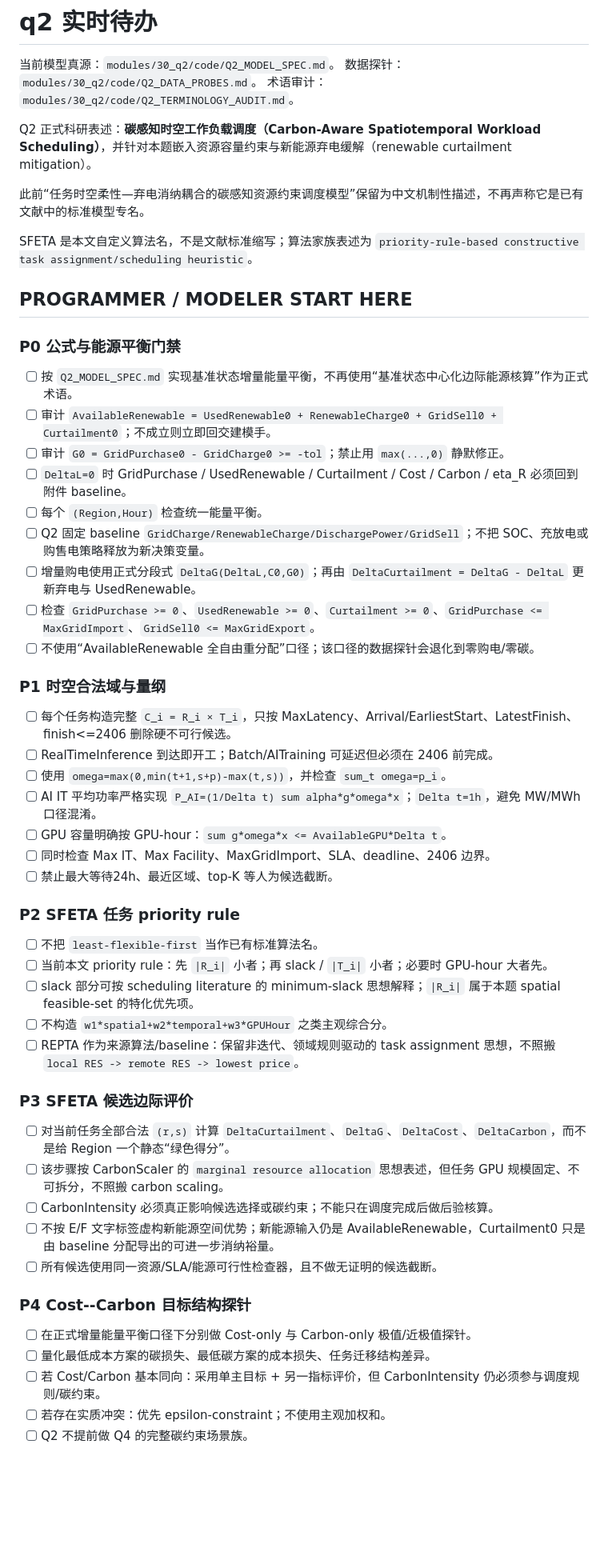
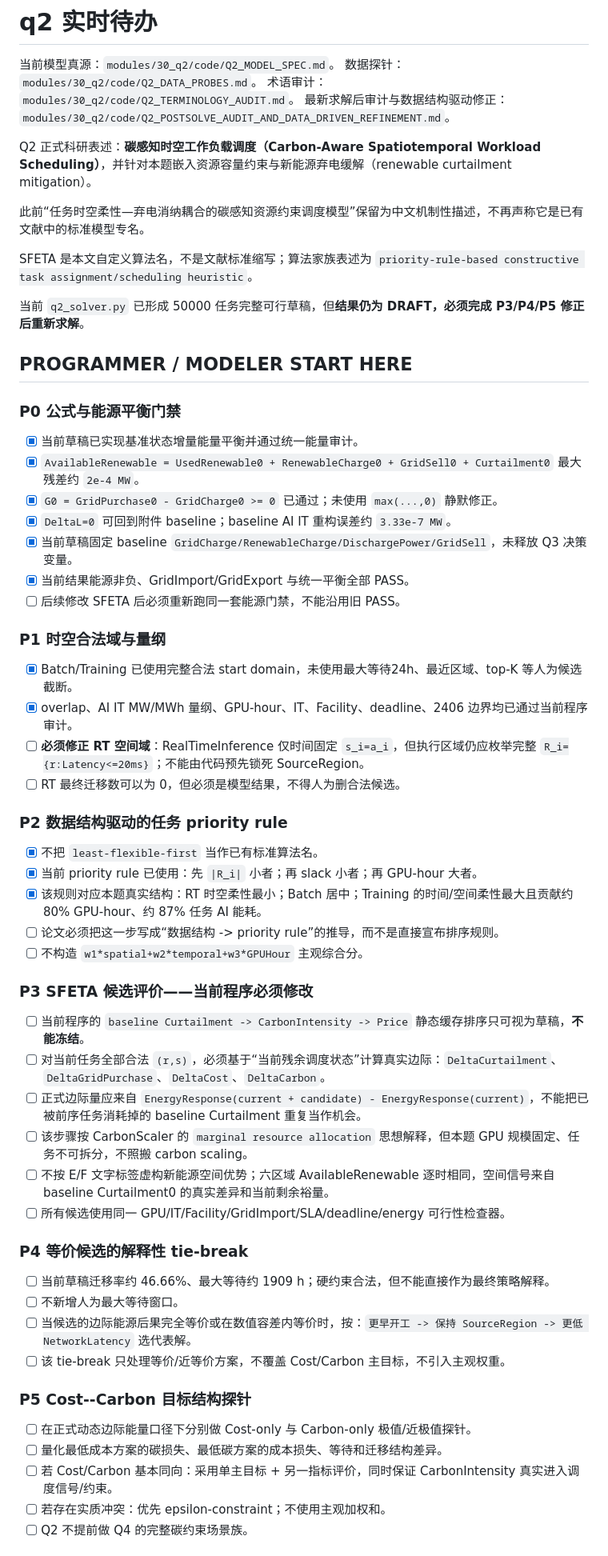
Before and after one commit to Solstica/Scrimmage6, a Markdown page: work/tasks/q2.md, the part around one of its changes. Shown at 80% size. GitHub-like rendering; blank space fills up the shorter version.

Commit message:
q2: sync post-solve corrections and data-driven modeling priorities

```diff
--- a/work/tasks/q2.md
+++ b/work/tasks/q2.md
@@ -3,6 +3,7 @@
 当前模型真源：`modules/30_q2/code/Q2_MODEL_SPEC.md`。
 数据探针：`modules/30_q2/code/Q2_DATA_PROBES.md`。
 术语审计：`modules/30_q2/code/Q2_TERMINOLOGY_AUDIT.md`。
+最新求解后审计与数据结构驱动修正：`modules/30_q2/code/Q2_POSTSOLVE_AUDIT_AND_DATA_DRIVEN_REFINEMENT.md`。
 
 Q2 正式科研表述：**碳感知时空工作负载调度（Carbon-Aware Spatiotemporal Workload Scheduling）**，并针对本题嵌入资源容量约束与新能源弃电缓解（renewable curtailment mitigation）。
 
@@ -10,46 +11,50 @@ Q2 正式科研表述：**碳感知时空工作负载调度（Carbon-Aware Spati
 
 SFETA 是本文自定义算法名，不是文献标准缩写；算法家族表述为 `priority-rule-based constructive task assignment/scheduling heuristic`。
 
+当前 `q2_solver.py` 已形成 50000 任务完整可行草稿，但**结果仍为 DRAFT，必须完成 P3/P4/P5 修正后重新求解**。
+
 ## PROGRAMMER / MODELER START HERE
 
 ### P0 公式与能源平衡门禁
-- [ ] 按 `Q2_MODEL_SPEC.md` 实现基准状态增量能量平衡，不再使用“基准状态中心化边际能源核算”作为正式术语。
-- [ ] 审计 `AvailableRenewable = UsedRenewable0 + RenewableCharge0 + GridSell0 + Curtailment0`；不成立则立即回交建模手。
-- [ ] 审计 `G0 = GridPurchase0 - GridCharge0 >= -tol`；禁止用 `max(...,0)` 静默修正。
-- [ ] `DeltaL=0` 时 GridPurchase / UsedRenewable / Curtailment / Cost / Carbon / eta_R 必须回到附件 baseline。
-- [ ] 每个 `(Region,Hour)` 检查统一能量平衡。
-- [ ] Q2 固定 baseline `GridCharge/RenewableCharge/DischargePower/GridSell`；不把 SOC、充放电或购售电策略释放为新决策变量。
-- [ ] 增量购电使用正式分段式 `DeltaG(DeltaL,C0,G0)`；再由 `DeltaCurtailment = DeltaG - DeltaL` 更新弃电与 UsedRenewable。
-- [ ] 检查 `GridPurchase >= 0`、`UsedRenewable >= 0`、`Curtailment >= 0`、`GridPurchase <= MaxGridImport`、`GridSell0 <= MaxGridExport`。
-- [ ] 不使用“AvailableRenewable 全自由重分配”口径；该口径的数据探针会退化到零购电/零碳。
+- [x] 当前草稿已实现基准状态增量能量平衡并通过统一能量审计。
+- [x] `AvailableRenewable = UsedRenewable0 + RenewableCharge0 + GridSell0 + Curtailment0` 最大残差约 `2e-4 MW`。
+- [x] `G0 = GridPurchase0 - GridCharge0 >= 0` 已通过；未使用 `max(...,0)` 静默修正。
+- [x] `DeltaL=0` 可回到附件 baseline；baseline AI IT 重构误差约 `3.33e-7 MW`。
+- [x] 当前草稿固定 baseline `GridCharge/RenewableCharge/DischargePower/GridSell`，未释放 Q3 决策变量。
+- [x] 当前结果能源非负、GridImport/GridExport 与统一平衡全部 PASS。
+- [ ] 后续修改 SFETA 后必须重新跑同一套能源门禁，不能沿用旧 PASS。
 
 ### P1 时空合法域与量纲
-- [ ] 每个任务构造完整 `C_i = R_i × T_i`，只按 MaxLatency、Arrival/EarliestStart、LatestFinish、finish<=2406 删除硬不可行候选。
-- [ ] RealTimeInference 到达即开工；Batch/AITraining 可延迟但必须在 2406 前完成。
-- [ ] 使用 `omega=max(0,min(t+1,s+p)-max(t,s))`，并检查 `sum_t omega=p_i`。
-- [ ] AI IT 平均功率严格实现 `P_AI=(1/Delta t) sum alpha*g*omega*x`；`Delta t=1h`，避免 MW/MWh 口径混淆。
-- [ ] GPU 容量明确按 GPU-hour：`sum g*omega*x <= AvailableGPU*Delta t`。
-- [ ] 同时检查 Max IT、Max Facility、MaxGridImport、SLA、deadline、2406 边界。
-- [ ] 禁止最大等待24h、最近区域、top-K 等人为候选截断。
+- [x] Batch/Training 已使用完整合法 start domain，未使用最大等待24h、最近区域、top-K 等人为候选截断。
+- [x] overlap、AI IT MW/MWh 量纲、GPU-hour、IT、Facility、deadline、2406 边界均已通过当前程序审计。
+- [ ] **必须修正 RT 空间域**：RealTimeInference 仅时间固定 `s_i=a_i`，但执行区域仍应枚举完整 `R_i={r:Latency<=20ms}`；不能由代码预先锁死 SourceRegion。
+- [ ] RT 最终迁移数可以为 0，但必须是模型结果，不得人为删合法候选。
 
-### P2 SFETA 任务 priority rule
-- [ ] 不把 `least-flexible-first` 当作已有标准算法名。
-- [ ] 当前本文 priority rule：先 `|R_i|` 小者；再 slack / `|T_i|` 小者；必要时 GPU-hour 大者先。
-- [ ] slack 部分可按 scheduling literature 的 minimum-slack 思想解释；`|R_i|` 属于本题 spatial feasible-set 的特化优先项。
-- [ ] 不构造 `w1*spatial+w2*temporal+w3*GPUHour` 之类主观综合分。
-- [ ] REPTA 作为来源算法/baseline：保留非迭代、领域规则驱动的 task assignment 思想，不照搬 `local RES -> remote RES -> lowest price`。
+### P2 数据结构驱动的任务 priority rule
+- [x] 不把 `least-flexible-first` 当作已有标准算法名。
+- [x] 当前 priority rule 已使用：先 `|R_i|` 小者；再 slack 小者；再 GPU-hour 大者。
+- [x] 该规则对应本题真实结构：RT 时空柔性最小；Batch 居中；Training 的时间/空间柔性最大且贡献约 80% GPU-hour、约 87% 任务 AI 能耗。
+- [ ] 论文必须把这一步写成“数据结构 -> priority rule”的推导，而不是直接宣布排序规则。
+- [ ] 不构造 `w1*spatial+w2*temporal+w3*GPUHour` 主观综合分。
 
-### P3 SFETA 候选边际评价
-- [ ] 对当前任务全部合法 `(r,s)` 计算 `DeltaCurtailment`、`DeltaG`、`DeltaCost`、`DeltaCarbon`，而不是给 Region 一个静态“绿色得分”。
-- [ ] 该步骤按 CarbonScaler 的 `marginal resource allocation` 思想表述，但任务 GPU 规模固定、不可拆分，不照搬 carbon scaling。
-- [ ] CarbonIntensity 必须真正影响候选选择或碳约束；不能只在调度完成后做后验核算。
-- [ ] 不按 E/F 文字标签虚构新能源空间优势；新能源输入仍是 AvailableRenewable，Curtailment0 只是由 baseline 分配导出的可进一步消纳裕量。
-- [ ] 所有候选使用同一资源/SLA/能源可行性检查器，且不做无证明的候选截断。
+### P3 SFETA 候选评价——当前程序必须修改
+- [ ] 当前程序的 `baseline Curtailment -> CarbonIntensity -> Price` 静态缓存排序只可视为草稿，**不能冻结**。
+- [ ] 对当前任务全部合法 `(r,s)`，必须基于“当前残余调度状态”计算真实边际：`DeltaCurtailment`、`DeltaGridPurchase`、`DeltaCost`、`DeltaCarbon`。
+- [ ] 正式边际量应来自 `EnergyResponse(current + candidate) - EnergyResponse(current)`，不能把已被前序任务消耗掉的 baseline Curtailment 重复当作机会。
+- [ ] 该步骤按 CarbonScaler 的 `marginal resource allocation` 思想解释，但本题 GPU 规模固定、任务不可拆分，不照搬 carbon scaling。
+- [ ] 不按 E/F 文字标签虚构新能源空间优势；六区域 AvailableRenewable 逐时相同，空间信号来自 baseline Curtailment0 的真实差异和当前剩余裕量。
+- [ ] 所有候选使用同一 GPU/IT/Facility/GridImport/SLA/deadline/energy 可行性检查器。
 
-### P4 Cost--Carbon 目标结构探针
-- [ ] 在正式增量能量平衡口径下分别做 Cost-only 与 Carbon-only 极值/近极值探针。
-- [ ] 量化最低成本方案的碳损失、最低碳方案的成本损失、任务迁移结构差异。
-- [ ] 若 Cost/Carbon 基本同向：采用单主目标 + 另一指标评价，但 CarbonIntensity 仍必须参与调度规则/碳约束。
+### P4 等价候选的解释性 tie-break
+- [ ] 当前草稿迁移率约 46.66%、最大等待约 1909 h；硬约束合法，但不能直接作为最终策略解释。
+- [ ] 不新增人为最大等待窗口。
+- [ ] 当候选的边际能源后果完全等价或在数值容差内等价时，按：`更早开工 -> 保持 SourceRegion -> 更低 NetworkLatency` 选代表解。
+- [ ] 该 tie-break 只处理等价/近等价方案，不覆盖 Cost/Carbon 主目标，不引入主观权重。
+
+### P5 Cost--Carbon 目标结构探针
+- [ ] 在正式动态边际能量口径下分别做 Cost-only 与 Carbon-only 极值/近极值探针。
+- [ ] 量化最低成本方案的碳损失、最低碳方案的成本损失、等待和迁移结构差异。
+- [ ] 若 Cost/Carbon 基本同向：采用单主目标 + 另一指标评价，同时保证 CarbonIntensity 真实进入调度信号/约束。
 - [ ] 若存在实质冲突：优先 epsilon-constraint；不使用主观加权和。
 - [ ] Q2 不提前做 Q4 的完整碳约束场景族。
 
```
Also changed, not shown: other parts of work/tasks/q2.md (+38 -27 lines).
